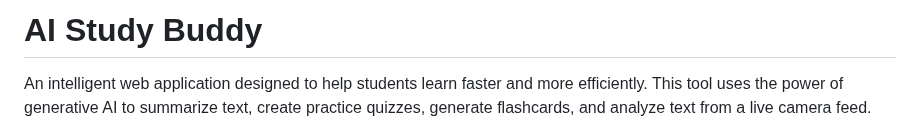
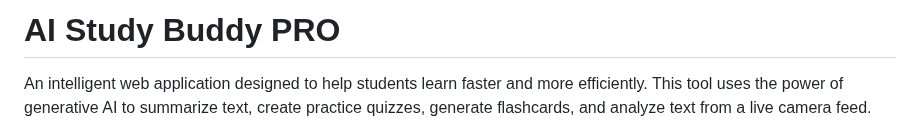
Before and after one commit to harshtiwarig/AIStudyBuddy, a Markdown page: README.md, the part around the change. Rendered like a GitHub page.

```diff
--- a/README.md
+++ b/README.md
@@ -1,4 +1,4 @@
-# AI Study Buddy
+# AI Study Buddy PRO
 
 An intelligent web application designed to help students learn faster and more efficiently. This tool uses the power of generative AI to summarize text, create practice quizzes, generate flashcards, and analyze text from a live camera feed.
 
```
